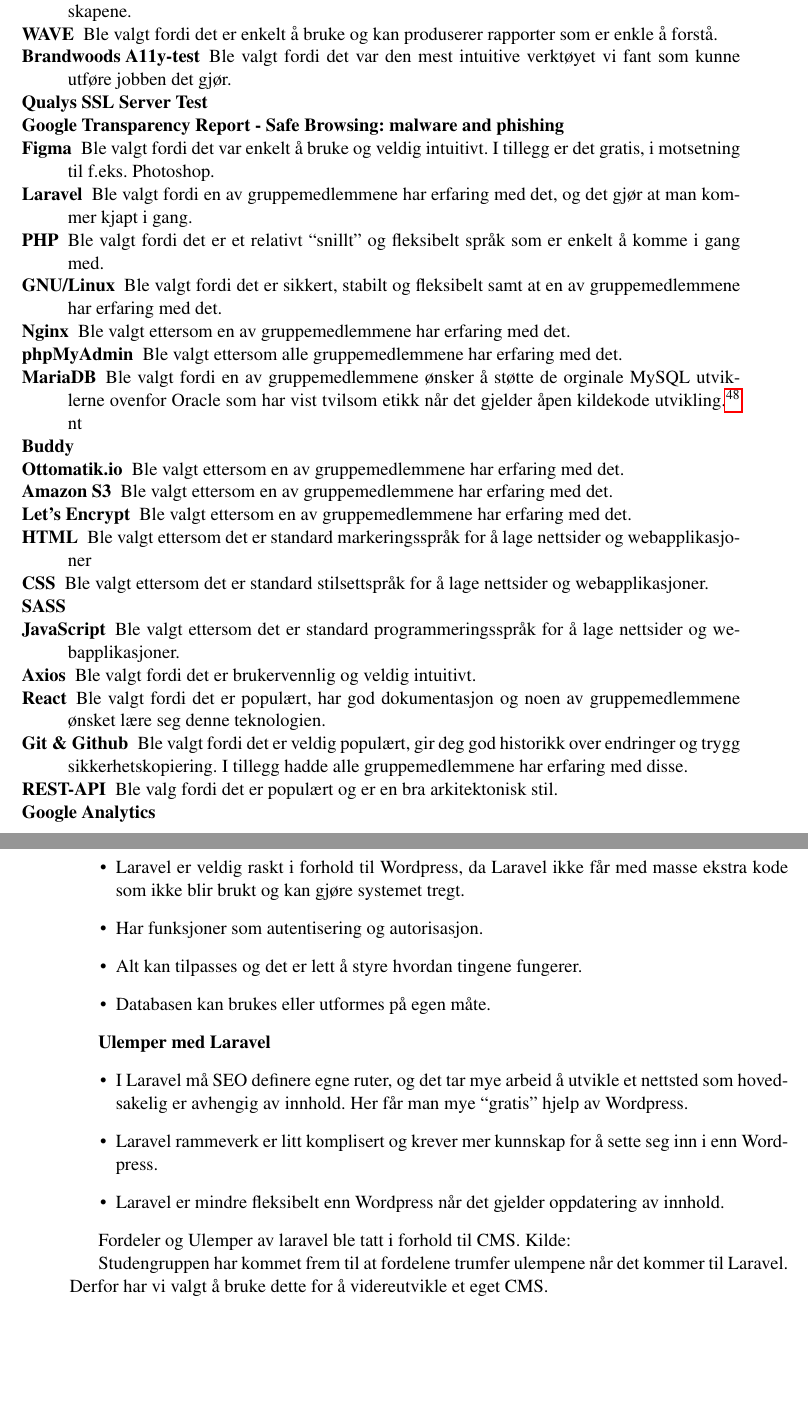
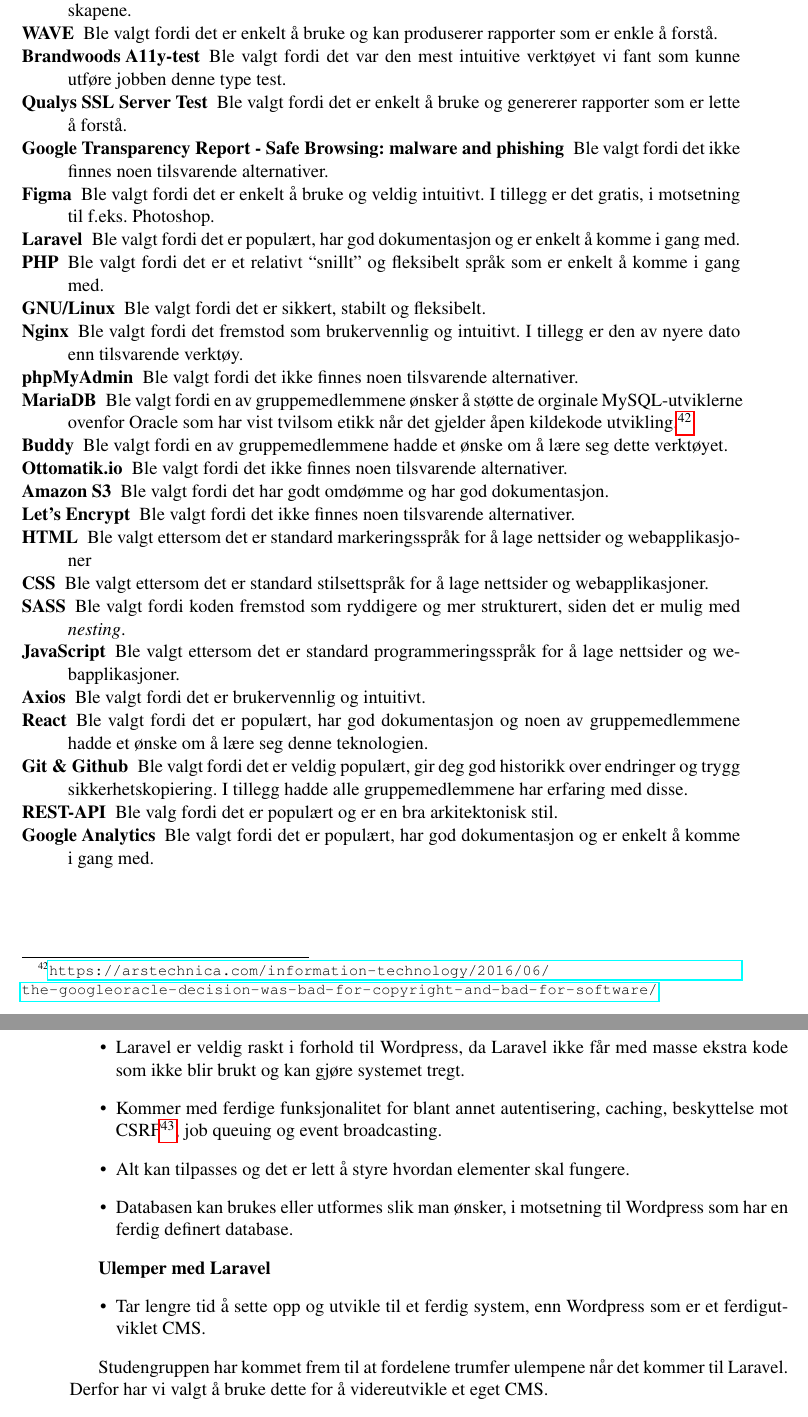
Before and after one commit to b019-g13/bachelor-dokument, a LaTeX document (main.tex, which reads analysis.tex, meta.tex): two parts of pages 55 and 56 of 72, joined at a grey line, cut so that both start at the same text, the shorter picture padded with empty space. Compiled offline with pdfLaTeX.

Commit message:
Updates from Overleaf

```diff
--- a/analysis.tex
+++ b/analysis.tex
@@ -873,32 +871,29 @@
 \item[Checkbot] Ble valgt fordi det er enkelt å bruke og produserer rapporter som er enkle å forstå.
 \item[Color Contrast Analyzer] Ble valgt fordi det var det eneste verktøyet som vi fant med disse egenskapene.
 \item[WAVE] Ble valgt fordi det er enkelt å bruke og kan produserer rapporter som er enkle å forstå.
-\item[Brandwoods A11y-test] Ble valgt fordi det var den mest intuitive verktøyet vi fant som kunne utføre jobben det gjør.
-\item[Qualys SSL Server Test]
-\item[Google Transparency Report - Safe Browsing: malware and phishing]
-\item[Figma] Ble valgt fordi det var enkelt å bruke og veldig intuitivt. I tillegg er det gratis, i motsetning til f.eks. Photoshop.
-\item[Laravel] Ble valgt fordi en av gruppemedlemmene har erfaring med det, og det gjør at man kommer kjapt i gang.
-
-\item[PHP] Ble valgt fordi det er et relativt \q{snillt} og fleksibelt språk
-som er enkelt å komme i gang med.
-\item [GNU/Linux] Ble valgt fordi det er sikkert, stabilt og fleksibelt samt at en av gruppemedlemmene har erfaring med det.
-
-\item[Nginx] Ble valgt ettersom en av gruppemedlemmene har erfaring med det.
-\item[phpMyAdmin] Ble valgt ettersom alle gruppemedlemmene har erfaring med det.
-\item[MariaDB] Ble valgt fordi en av gruppemedlemmene ønsker å støtte de orginale MySQL utviklerne ovenfor Oracle som har vist tvilsom etikk når det gjelder åpen kildekode utvikling.\footnote{\url{https://arstechnica.com/information-technology/2016/06/the-googleoracle-decision-was-bad-for-copyright-and-bad-for-software/}}
-nt\item[Buddy]
-\item[Ottomatik.io] Ble valgt ettersom en av gruppemedlemmene har erfaring med det.
-\item[Amazon S3] Ble valgt ettersom en av gruppemedlemmene har erfaring med det.
-\item[Let’s Encrypt] Ble valgt ettersom en av gruppemedlemmene har erfaring med det.
+\item[Brandwoods A11y-test] Ble valgt fordi det var den mest intuitive verktøyet vi fant som kunne utføre jobben denne type test.
+\item[Qualys SSL Server Test] Ble valgt fordi det er enkelt å bruke og genererer rapporter som er lette å forstå.
+\item[Google Transparency Report - Safe Browsing: malware and phishing] Ble valgt fordi det ikke finnes noen tilsvarende alternativer.
+\item[Figma] Ble valgt fordi det er enkelt å bruke og veldig intuitivt. I tillegg er det gratis, i motsetning til f.eks. Photoshop.
+\item[Laravel] Ble valgt fordi det er populært, har god dokumentasjon og er enkelt å komme i gang med.
+\item[PHP] Ble valgt fordi det er et relativt \q{snillt} og fleksibelt språk som er enkelt å komme i gang med.
+\item [GNU/Linux] Ble valgt fordi det er sikkert, stabilt og fleksibelt.
+\item[Nginx] Ble valgt fordi det fremstod som brukervennlig og intuitivt. I tillegg er den av nyere dato enn tilsvarende verktøy.
+\item[phpMyAdmin] Ble valgt fordi det ikke finnes noen tilsvarende alternativer.
+\item[MariaDB] Ble valgt fordi en av gruppemedlemmene ønsker å støtte de orginale MySQL-utviklerne ovenfor Oracle som har vist tvilsom etikk når det gjelder åpen kildekode utvikling.\footnote{\url{https://arstechnica.com/information-technology/2016/06/the-googleoracle-decision-was-bad-for-copyright-and-bad-for-software/}}
+\item[Buddy] Ble valgt fordi en av gruppemedlemmene hadde et ønske om å lære seg dette verktøyet.
+\item[Ottomatik.io] Ble valgt fordi det ikke finnes noen tilsvarende alternativer.
+\item[Amazon S3] Ble valgt fordi det har godt omdømme og har god dokumentasjon.
+\item[Let’s Encrypt] Ble valgt fordi det ikke finnes noen tilsvarende alternativer.
 \item[HTML] Ble valgt ettersom det er standard markeringsspråk for å lage nettsider og webapplikasjoner
 \item[CSS] Ble valgt ettersom det er standard stilsettspråk for å lage nettsider og webapplikasjoner.
-\item[SASS]
+\item[SASS] Ble valgt fordi koden fremstod som ryddigere og mer strukturert, siden det er mulig med \textit{nesting}.
 \item[JavaScript] Ble valgt ettersom det er standard programmeringsspråk for å lage nettsider og webapplikasjoner.
-\item[Axios] Ble valgt fordi det er brukervennlig og veldig intuitivt.
-\item[React] Ble valgt fordi det er populært, har god dokumentasjon og noen av gruppemedlemmene ønsket lære seg denne teknologien.
+\item[Axios] Ble valgt fordi det er brukervennlig og intuitivt.
+\item[React] Ble valgt fordi det er populært, har god dokumentasjon og noen av gruppemedlemmene hadde et ønske om å lære seg denne teknologien.
 \item[Git \& Github] Ble valgt fordi det er veldig populært, gir deg god historikk over endringer og trygg sikkerhetskopiering. I tillegg hadde alle gruppemedlemmene har erfaring med disse.
 \item[REST-API] Ble valg fordi det er populært og er en bra arkitektonisk stil.
-\item[Google Analytics]
+\item[Google Analytics] Ble valgt fordi det er populært, har god dokumentasjon og er enkelt å komme i gang med.
 \end{compactdesc}
 
 \subsubsection{Wordpress vs Laravel}
@@ -907,20 +902,15 @@
 \textbf{Fordeler med Laravel}
 \begin{itemize}
     \item Laravel er veldig raskt i forhold til Wordpress, da Laravel ikke får med masse ekstra kode som ikke blir brukt og kan gjøre systemet tregt.
-    \item Har funksjoner som autentisering og autorisasjon.
-    \item Alt kan tilpasses og det er lett å styre hvordan tingene fungerer.
-    \item Databasen kan brukes eller utformes på egen måte.
+    \item Kommer med ferdige funksjonalitet for blant annet autentisering, caching, beskyttelse mot CSRF\footnote{Se avsnitt \ref{sec:analysis-security-csrf}}, job queuing og event broadcasting.
+    \item Alt kan tilpasses og det er lett å styre hvordan elementer skal fungere.
+    \item Databasen kan brukes eller utformes slik man ønsker, i motsetning til Wordpress som har en ferdig definert database.
 \end{itemize}
 
 \textbf{Ulemper med Laravel}
 \begin{itemize}
-    \item I Laravel må SEO definere egne ruter, og det tar mye arbeid å utvikle et nettsted som hovedsakelig er avhengig av innhold. Her får man mye \q{gratis} hjelp av Wordpress.
-    \item Laravel rammeverk er litt komplisert og krever mer kunnskap for å sette seg inn i enn Wordpress.
-    \item Laravel er mindre fleksibelt enn Wordpress når det gjelder oppdatering av innhold.
+    \item Tar lengre tid å sette opp og utvikle til et ferdig system, enn Wordpress som er et ferdigutviklet CMS.
 \end{itemize}
-
-Fordeler og Ulemper av laravel ble tatt i forhold til CMS.
-Kilde:
 
 Studengruppen har kommet frem til at fordelene trumfer ulempene når det kommer til Laravel. Derfor har vi valgt å bruke dette for å videreutvikle et eget CMS.
 
--- a/meta.tex
+++ b/meta.tex
@@ -5,20 +5,21 @@
 \def\freeafter{}
 \def\freecustomer{}
 
-\def\customer{HiØ/IT}
+\def\customer{Sirkus Media AS}
 \def\tutor{Einar Krogh}
 \def\department{Avdeling for Informasjonsteknologi}
 \def\projectnr{BO19-G13}
 \def\contact{Hans-Christian Hymer}
 \def\abstract{
-Å benytte  seg  av  internett  har  i  dagens  samfunn  blitt  et  hverdagslig  gjøremål  for mange, og det har derfor blitt ekstra viktig for bedrifter å være synlig på internett. Formålet med dette prosjektet er å forbedre Sirkus Media sin profil på nett, slik at potensielle kunder får en bedre forståelse av deres produkter og tjenester og dermed tar kontakt gjennom deres nettsted. Rapporten starter med en....
+Å benytte  seg  av  internett  har  i  dagens  samfunn  blitt  et  hverdagslig  gjøremål  for mange, og det har derfor blitt ekstra viktig for bedrifter å være synlig på internett. Formålet med dette prosjektet er å forbedre Sirkus Media sin profil på nett, slik at potensielle kunder får en bedre forståelse av deres produkter og tjenester og dermed tar kontakt gjennom deres nettsted. Rapporten starter med å redegjøre for viktige faktorer når det gjelder nettsteder. Deretter blir det utformet et forslag på et nettsted som følger beste praksis og angir struktur, innhold og design. Videre blir dette forslaget implementert. Det ferdige produktet og resultatet er et nettsted som er responsivt, universelt utformet, har god søkemotoroptimalisering og er brukervennlig.
 
 
-Det har vært en  økende vektlegging på dokumentasjonen i bacheloroppgavene ved HiØ,  slik at hoveddokumentet nå er grunnlaget for karaktersettingen. Formålet med dette prosjektet er å gjøre det enklere for studentene å produsere dokumentasjon med hensiktsmessig innhold, tradisjonell struktur, og profesjonell utforming. Rapporten starter med å redegjøre for generelle krav til vitenskapelige og tekniske rapporter. Det blir lagt spesielt vekt på kravene som stilles ved HiØ. Det gies en kort oversikt over hvordan man produserer og vedlikeholder dokumenter, både analoge og digitale. Deretter blir det utformet en mal som angir struktur og innhold i hoveddokumentet. Etter en ha utviklet en sett med minimumskrav til programvarene som skal brukes, blir det klart at kun to verktøy er aktuelle: \LaTeX~ og {\em OpenOffice Writer}.  En selvforklarende mal blir implementert i dokumentverktøyet \LaTeX~(en mer eller mindre identisk mal for OpenOffice er beskrevet i prosjektet {\em OpenOffice mal for bacheloroppgaven}). }
+% Det har vært en  økende vektlegging på dokumentasjonen i bacheloroppgavene ved HiØ,  slik at hoveddokumentet nå er grunnlaget for karaktersettingen. Formålet med dette prosjektet er å gjøre det enklere for studentene å produsere dokumentasjon med hensiktsmessig innhold, tradisjonell struktur, og profesjonell utforming. Rapporten starter med å redegjøre for generelle krav til vitenskapelige og tekniske rapporter. Det blir lagt spesielt vekt på kravene som stilles ved HiØ. Det gies en kort oversikt over hvordan man produserer og vedlikeholder dokumenter, både analoge og digitale. Deretter blir det utformet en mal som angir struktur og innhold i hoveddokumentet. Etter en ha utviklet en sett med minimumskrav til programvarene som skal brukes, blir det klart at kun to verktøy er aktuelle: \LaTeX~ og {\em OpenOffice Writer}.  En selvforklarende mal blir implementert i dokumentverktøyet \LaTeX~(en mer eller mindre identisk mal for OpenOffice er beskrevet i prosjektet {\em OpenOffice mal for bacheloroppgaven}).
+}
 \def\keyone{Webutvikling}
 \def\keytwo{Design}
 \def\keythree{Nettsted}
 \author{Bereket Goitom Adhanom, Bjørnar Hagen, Line Sharina Aamodt Hagen}
-\title{\LaTeX~mal for bacheloroppgaven}
+\title{Utvikling av visuell profil og nettsted for Sirkus Media}
 \date{\today
 }
```
Also changed, not shown: introduction.tex (+5 -5 lines), project_bibliography.bib (+46 -0 lines), analysis.tex (34 more changed lines).
